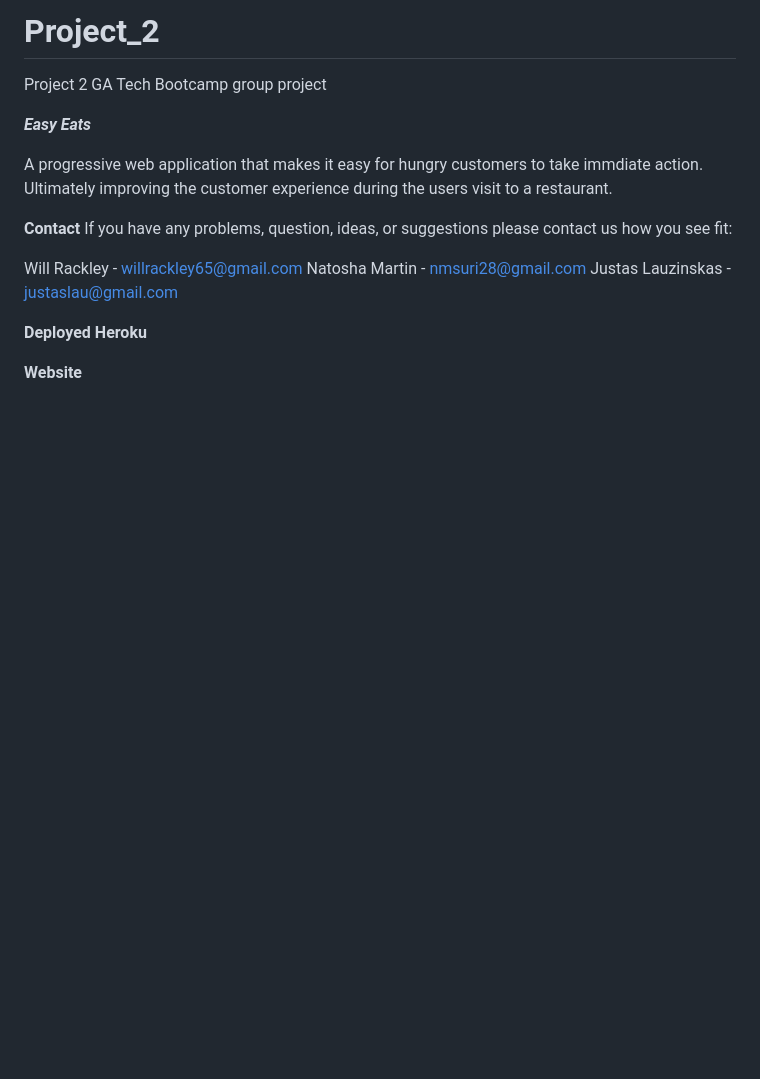
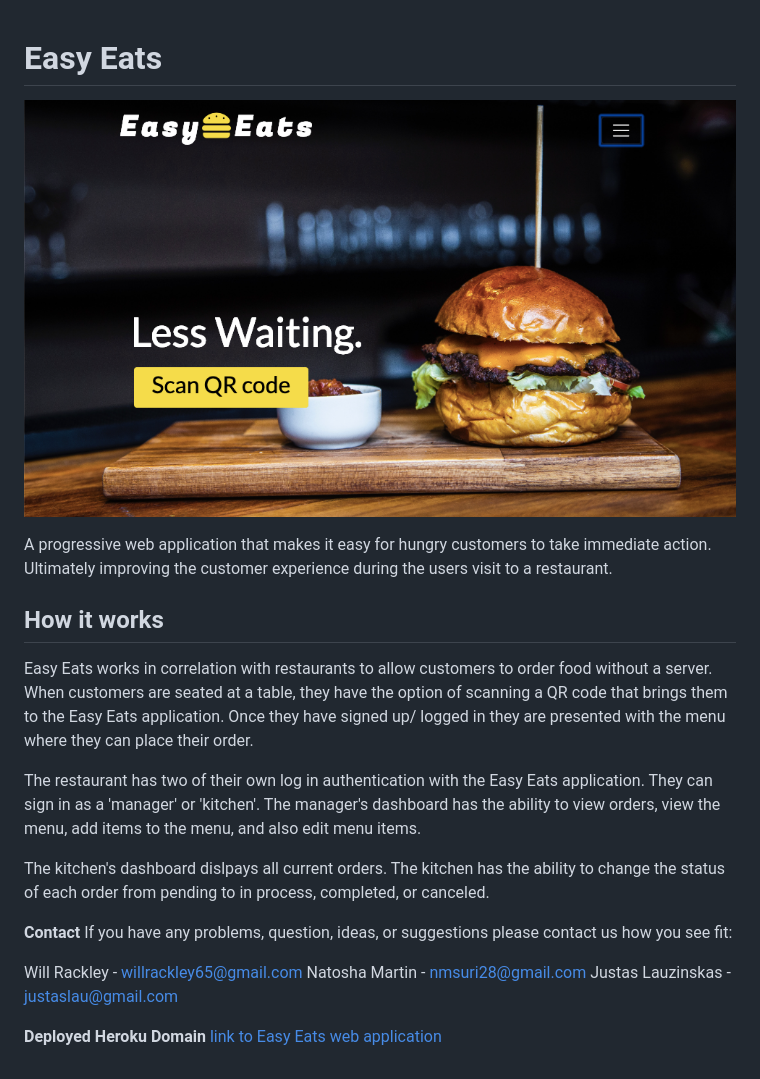
Before and after one commit to willrackley/Project_2, a Markdown page: README.md, the part around the change. Drawn GitHub-style; pictures changed too: public/images/EasyEatsHompage.png (added); blank space fills up the shorter version.

```diff
--- a/README.md
+++ b/README.md
@@ -1,9 +1,17 @@
-# Project_2
-Project 2 GA Tech Bootcamp group project
 
-*********Easy Eats*********
+# Easy Eats
 
-A progressive web application that makes it easy for hungry customers to take immdiate action. Ultimately improving the customer experience during the users visit to a restaurant.
+![Landing Page](public/images/EasyEatsHompage.png)
+
+A progressive web application that makes it easy for hungry customers to take immediate action. Ultimately improving the customer experience during the users visit to a restaurant.
+
+## How it works
+
+Easy Eats works in correlation with restaurants to allow customers to order food without a server. When customers are seated at a table, they have the option of scanning a QR code that brings them to the Easy Eats application. Once they have signed up/ logged in they are presented with the menu where they can place their order.
+
+The restaurant has two of their own log in authentication with the Easy Eats application. They can sign in as a 'manager' or 'kitchen'. The manager's dashboard has the ability to view orders, view the menu, add items to the menu, and also edit menu items.
+
+The kitchen's dashboard dislpays all current orders. The kitchen has the ability to change the status of each order from pending to in process, completed, or canceled.
 
 
 **********Contact**********
@@ -13,9 +21,5 @@ Will Rackley - willrackley65@gmail.com
 Natosha Martin - nmsuri28@gmail.com
 Justas Lauzinskas - justaslau@gmail.com
 
-**********Deployed Heroku**********
-
-
-
-
-**********Website**********
+**********Deployed Heroku Domain**********
+[link to Easy Eats web application](https://shrouded-waters-91830.herokuapp.com/)
```
